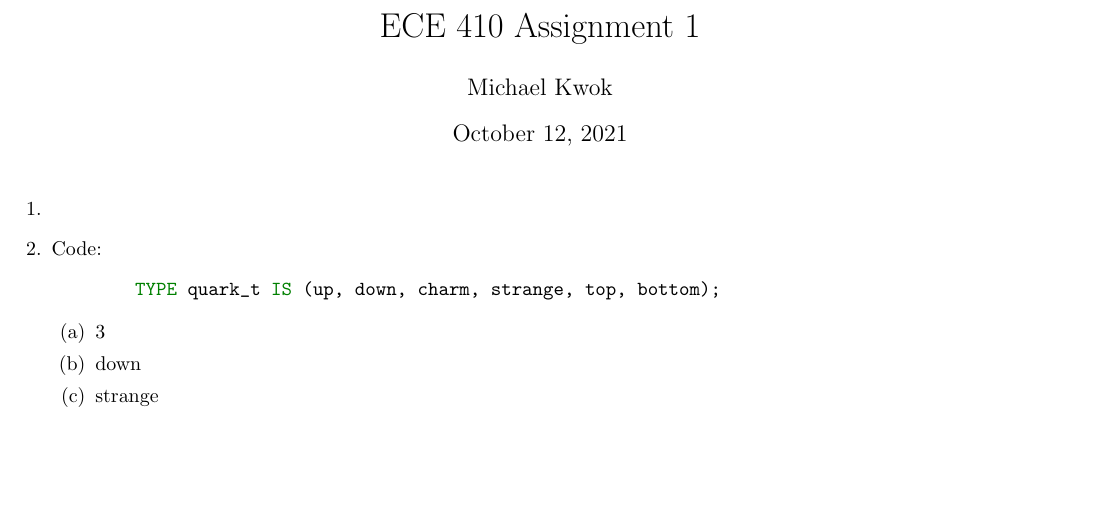
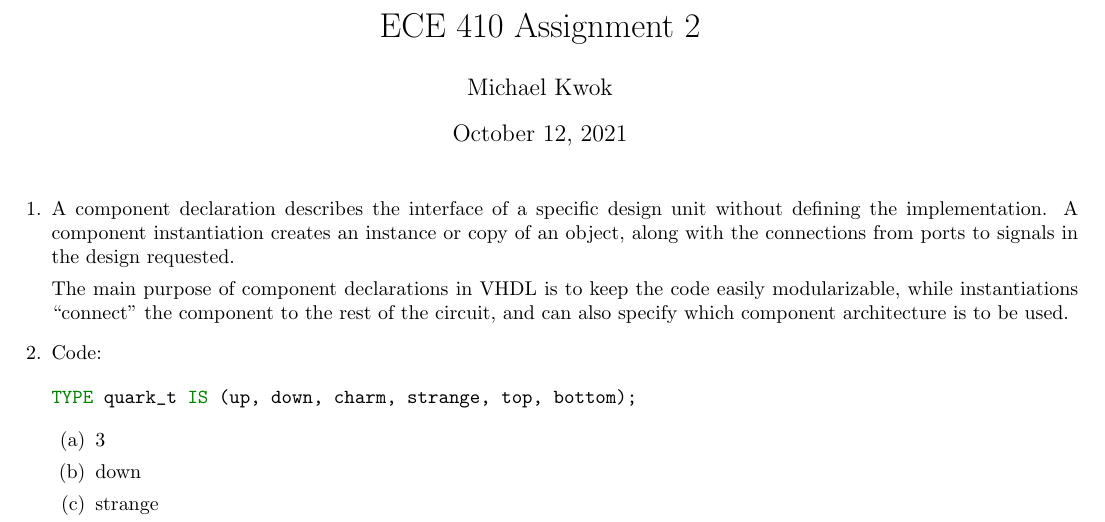
Before and after one commit to n30phyte/SchoolDocuments, a LaTeX problem sheet (Assignments/Assignment2/Assignment2.tex): part of the page before the commit and part of page 1 of 2 after it, cut so that both start at the same text, the shorter picture padded with empty space. Compiled offline with pdfLaTeX.

Commit message:
Completed Assignment 2

```diff
--- a/Assignments/Assignment2/Assignment2.tex
+++ b/Assignments/Assignment2/Assignment2.tex
@@ -18,16 +18,20 @@
     logic ports/scale=0.7,
 }
 
-\title{ECE 410 Assignment 1}
+\title{ECE 410 Assignment 2}
 \author{Michael Kwok}
 
 \begin{document}
 \maketitle
 \begin{enumerate}
-    \item
+  \item A component declaration describes the interface of a specific design unit without defining the implementation.
+        A component instantiation creates an instance or copy of an object, along with the connections from ports to signals in the design requested.
 
-    \item
-          Code:
+        The main purpose of component declarations in VHDL is to keep the code easily modularizable, while instantiations ``connect'' the component to the rest of the circuit, and can also specify which component architecture is to be used.
+
+
+  \item Code:
+
         \begin{minted}{vhdl}
 TYPE quark_t IS (up, down, charm, strange, top, bottom);
         \end{minted}
@@ -48,0 +70,32 @@
+LIBRARY IEEE;
+USE IEEE.std_logic_1164.ALL;
+
+ENTITY BinaryAdderGeneric IS
+  GENERIC (WID : NATURAL);
+  PORT (
+    a   : IN STD_LOGIC_VECTOR(WID - 1 DOWNTO 0);
+    b   : IN STD_LOGIC_VECTOR(WID - 1 DOWNTO 0);
+    c   : IN STD_LOGIC_VECTOR(WID - 1 DOWNTO 0);
+    sum : OUT STD_LOGIC_VECTOR(WID + 1 DOWNTO 0) := (OTHERS => '0'));
+END;
+
+ARCHITECTURE Behavioural_Loop OF BinaryAdderGeneric IS
+BEGIN
+
+  PROCESS (a, b, c)
+    VARIABLE temp_sum : STD_LOGIC_VECTOR(WID + 1 DOWNTO 0) := (OTHERS => '0');
+  BEGIN
+    FOR i IN 0 TO WID - 1 LOOP
+
+      IF i = 0 THEN
+        temp_sum(i) := a(i) XOR b(i) XOR c(i);
+      ELSE
+        temp_sum(i) := a(i) XOR b(i) XOR c(i) XOR temp_sum(i);
+      END IF;
+
+      temp_sum(i + 1) := (a(i) AND b(i)) OR (b(i) AND c(i)) OR (a(i) AND c(i));
+    END LOOP;
+    sum <= temp_sum;
+  END PROCESS;
+END;
+  \end{minted}
```
Also changed, not shown: Assignments/Assignment2/Assignment2.tex (52 more changed lines), 5 other files. Lines whose indentation alone changed are shown as unchanged.
